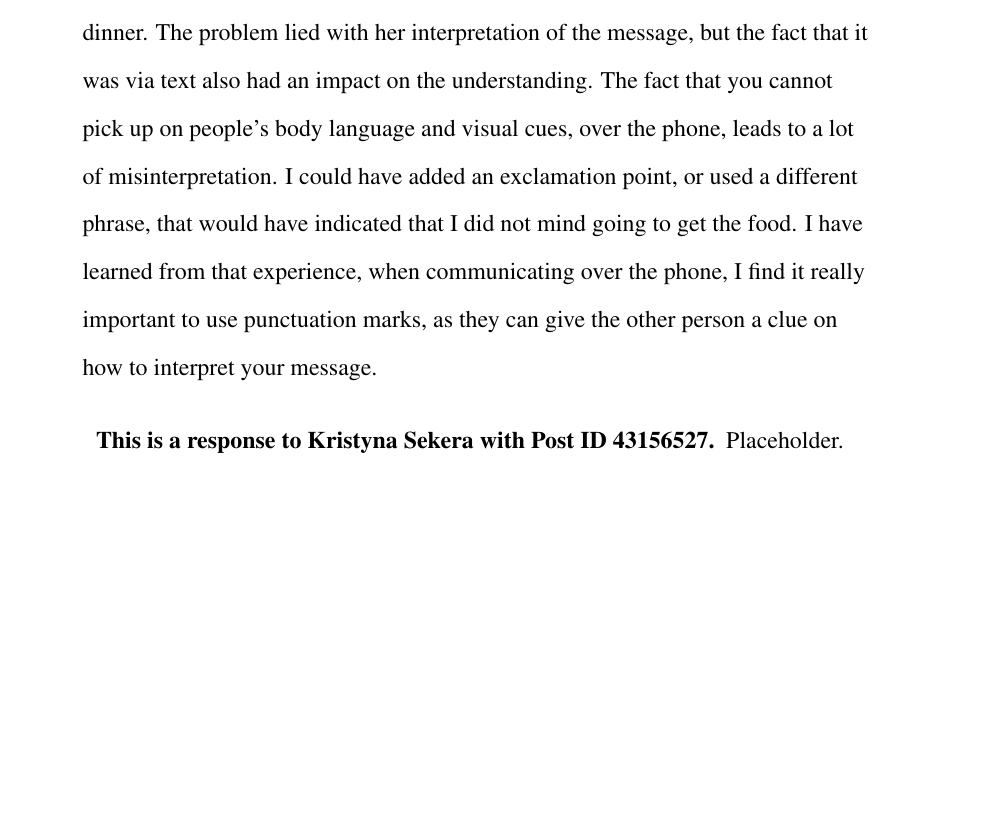
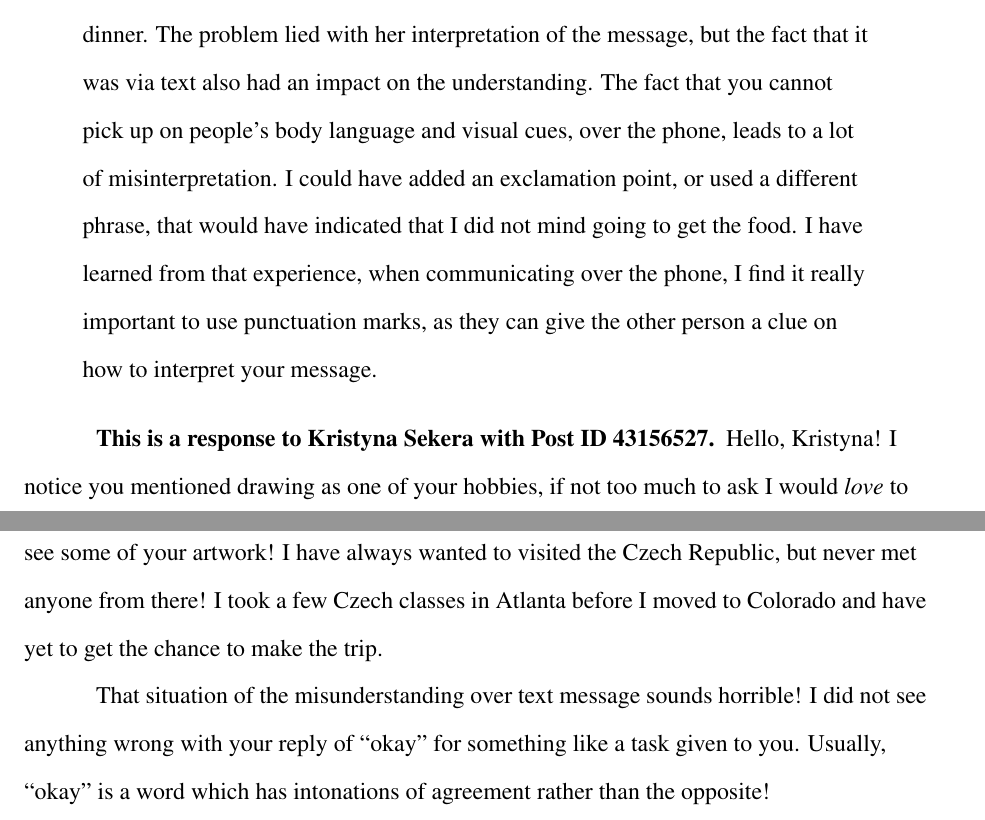
Before and after one commit to ashellwig/COM120_M1D0, a LaTeX paper (main.tex, which reads tex/02_response.tex): part of page 8 of 8 before the commit and two parts of pages 8 and 9 of 9 after it, the two joined at a grey line, cut so that both start at the same text, the shorter picture padded with empty space. Compiled offline with pdfLaTeX.

Commit message:
finish assignment

```diff
--- a/tex/02_response.tex
+++ b/tex/02_response.tex
@@ -36,4 +36,13 @@
     \end{quotation}
 
     \paragraph{This is a response to Kristyna Sekera with Post ID 43156527}
-      Placeholder.
+      Hello, Kristyna! I notice you mentioned drawing as one of your hobbies,
+        if not too much to ask I would \textit{love} to see some of your
+        artwork! I have always wanted to visited the Czech Republic, but never
+        met anyone from there! I took a few Czech classes in Atlanta before I
+        moved to Colorado and have yet to get the chance to make the trip.
+
+      That situation of the misunderstanding over text message sounds horrible!
+        I did not see anything wrong with your reply of ``okay'' for something
+        like a task given to you. Usually, ``okay'' is a word which has
+        intonations of agreement rather than the opposite!
```
Also changed, not shown: out/ASHELLWIG_M1D2_FINAL.pdf (added), out/response_two.pdf (added), 1 other file.
